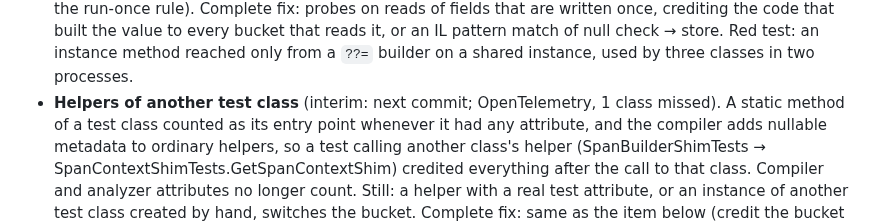
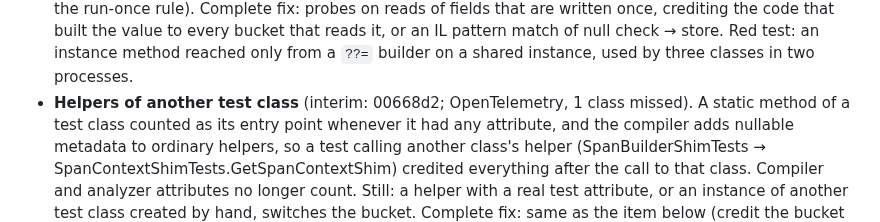
Before and after one commit to selcukgural/TestDetta, a Markdown page: docs/backlog.md, the part around the change. Drawn GitHub-style.

Commit message:
Backlog: name the helper-call interim commit
Co-Authored-By: Claude Opus 5.5 (1M context) <noreply@anthropic.com>

```diff
--- a/docs/backlog.md
+++ b/docs/backlog.md
@@ -98,7 +98,7 @@ Interim fixes that are safe for the common case; come back for the complete solu
   reads of fields that are written once, crediting the code that built the value to every bucket
   that reads it, or an IL pattern match of null check → store. Red test: an instance method
   reached only from a `??=` builder on a shared instance, used by three classes in two processes.
-- **Helpers of another test class** (interim: next commit; OpenTelemetry, 1 class missed). A static
+- **Helpers of another test class** (interim: 00668d2; OpenTelemetry, 1 class missed). A static
   method of a test class counted as its entry point whenever it had any attribute, and the
   compiler adds nullable metadata to ordinary helpers, so a test calling another class's helper
   (SpanBuilderShimTests → SpanContextShimTests.GetSpanContextShim) credited everything after the
```
